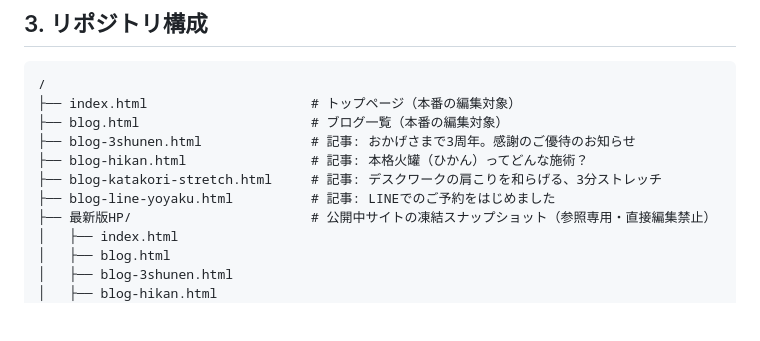
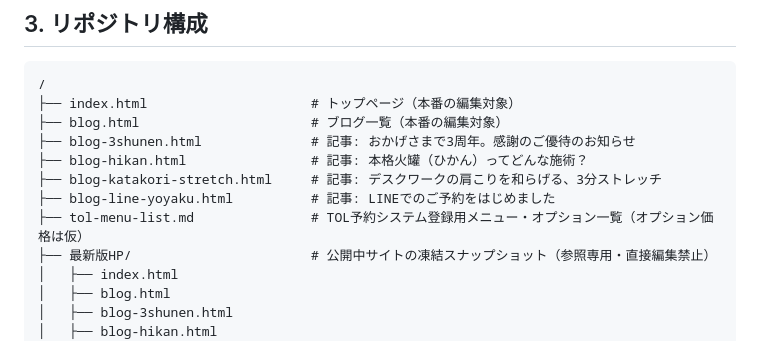
Before and after one commit to yasuuu-af/cocosia-saon, a Markdown page: CLAUDE.md, the part around the change. Drawn GitHub-style; blank space fills up the shorter version.

```diff
--- a/CLAUDE.md
+++ b/CLAUDE.md
@@ -44,6 +44,7 @@
 ├── blog-hikan.html                # 記事: 本格火罐（ひかん）ってどんな施術？
 ├── blog-katakori-stretch.html     # 記事: デスクワークの肩こりを和らげる、3分ストレッチ
 ├── blog-line-yoyaku.html          # 記事: LINEでのご予約をはじめました
+├── tol-menu-list.md               # TOL予約システム登録用メニュー・オプション一覧（オプション価格は仮）
 ├── 最新版HP/                       # 公開中サイトの凍結スナップショット（参照専用・直接編集禁止）
 │   ├── index.html
 │   ├── blog.html
```
Also changed, not shown: tol-menu-list.md (added, +139 -0 lines).
